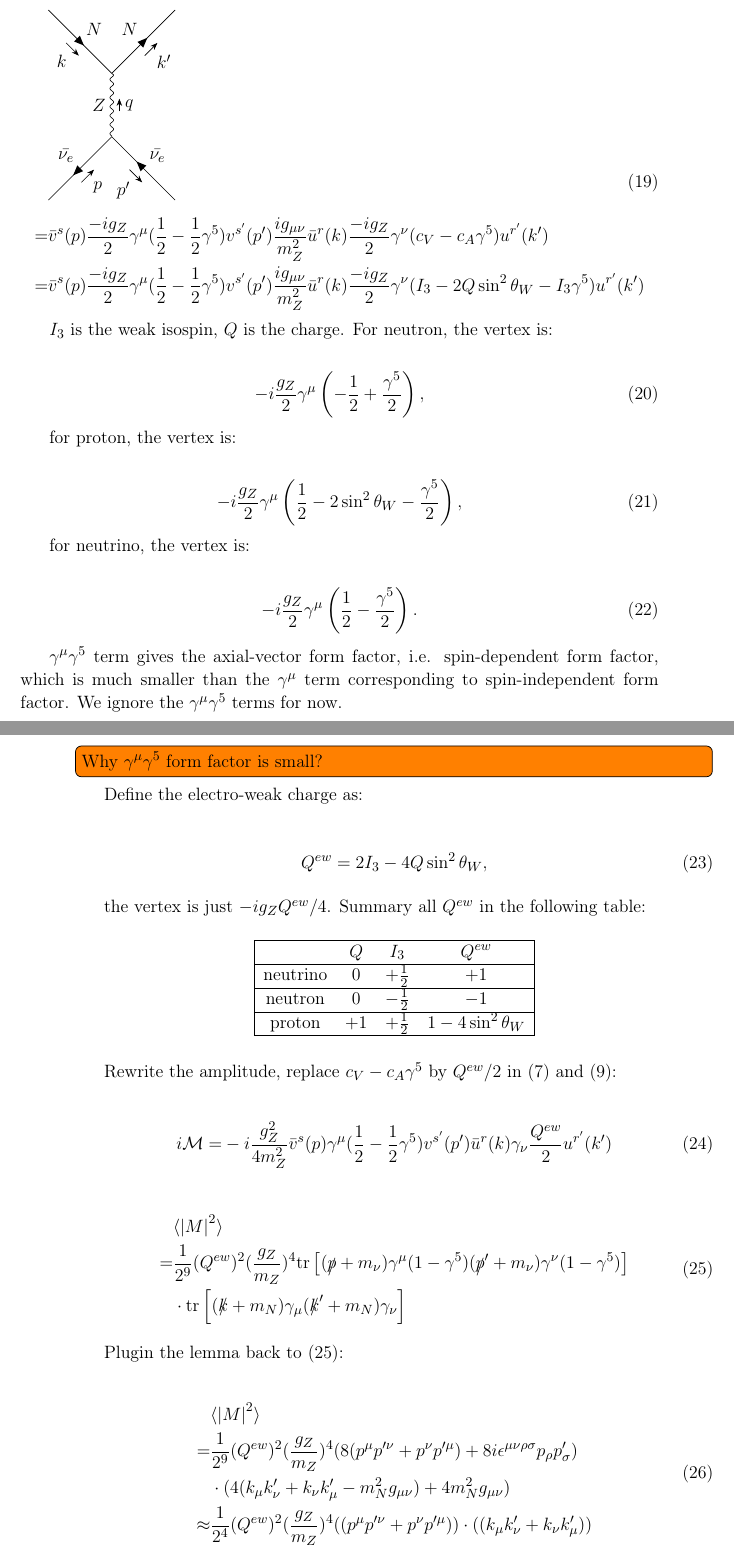
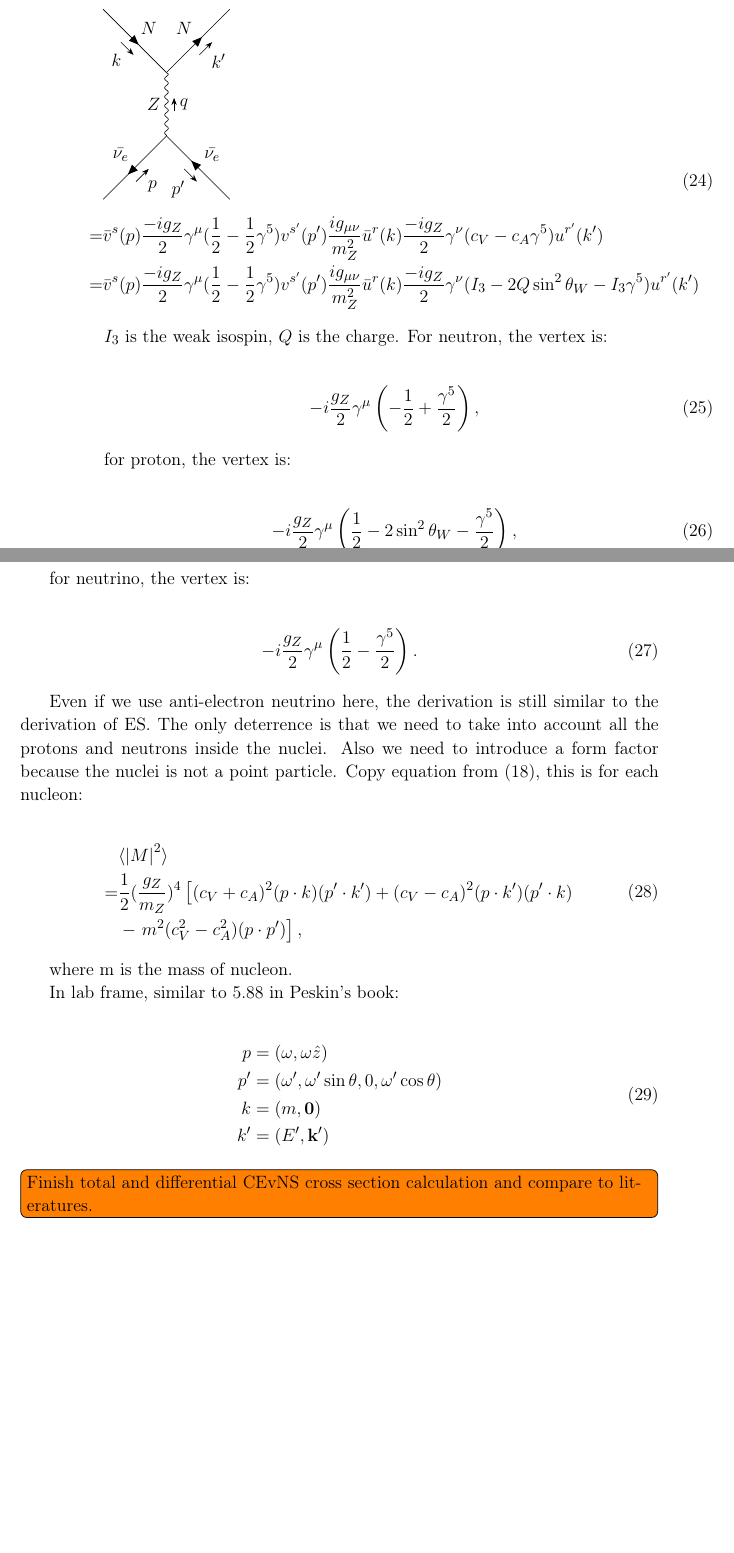
Before and after one commit to dachengx/cross_section, a LaTeX book (note/main.tex, which reads note/neutrino.tex): two parts of pages 13 and 14 of 41 before the commit and two parts of pages 14 and 15 of 40 after it, joined at a grey line, cut so that both start at the same text, the shorter picture padded with empty space. Compiled offline with pdfLaTeX.

Commit message:
Pause here and add numerical calculation

```diff
--- a/note/neutrino.tex
+++ b/note/neutrino.tex
@@ -378,65 +428,31 @@ for neutrino, the vertex is:
     -i\frac{g_Z}{2}\gamma^\mu\left(\recip{2}-\half{\gamma^5}\right).
 }
 
-$\gamma^\mu\gamma^5$ term gives the axial-vector form factor, i.e. spin-dependent form factor,
-which is much smaller than the $\gamma^\mu$ term corresponding to spin-independent form
-factor. We ignore the $\gamma^\mu\gamma^5$ terms for now.
-\todo[inline]{Why $\gamma^\mu\gamma^5$ form factor is small?}Define the electro-weak charge as:
-
-\eqnum{
-    Q^{ew} = 2I_3-4Q\sin^2{\theta_W},
-}
-
-the vertex is just $-ig_Z Q^{ew}/4$. Summary all $Q^{ew}$ in the following table:
-
-\begin{table}[htbp]
-    \centering
-    % \caption{}
-    \begin{tabular}{|c c c c|}
-        \hline
-         & $Q$ & $I_3$ & $Q^{ew}$ \\
-        \hline
-        neutrino & $0$ & $+\recip{2}$ & $+1$ \\
-        \hline
-        neutron & $0$ & $-\recip{2}$ & $-1$ \\
-        \hline
-        proton & $+1$ & $+\recip{2}$ & $1-4\sin^2{\theta_W}$ \\
-        \hline
-    \end{tabular}
-\end{table}
-
-Rewrite the amplitude, replace $c_V-c_A\gamma^5$ by $Q^{ew}/2$ in \eqref{eq:amp_ES} and \eqref{eq:M_ES_1}:
-
-\eqnum{
-    i\mathcal{M} =& -i\frac{g_Z^2}{4m_Z^2}\bar{v}^s(p)\gamma^\mu(\recip{2}-\recip{2}\gamma^5)v^{s^\prime}(p^\prime)
-    \bar{u}^r(k)\gamma_\nu\half{Q^{ew}}u^{r^\prime}(k^\prime)
-}
-
-\eqnum{
-    \label{eq:M_CEvNS_1}
-    &\langle\abs{M}^2\rangle \\
-    =& \recip{2^9}(Q^{ew})^2(\frac{g_Z}{m_Z})^4
-    \mathrm{tr}\left[(\slashed{p}+m_\nu)\gamma^\mu(1-\gamma^5)(\slashed{p}^\prime+m_\nu)\gamma^\nu(1-\gamma^5)\right] \\
-    &\cdot \mathrm{tr}\left[(\slashed{k}+m_N)\gamma_\mu(\slashed{k}^\prime+m_N)\gamma_\nu\right]
-}
-
-Plugin the lemma back to \eqref{eq:M_CEvNS_1}:
+Even if we use anti-electron neutrino here, the derivation is still similar to the derivation of ES.
+The only deterrence is that we need to take into account all the protons and neutrons inside the nuclei.
+Also we need to introduce a form factor because the nuclei is not a point particle.
+Copy equation from \eqref{eq:M_ES_2}, this is for each nucleon:
 
 \eqnum{
     &\langle\abs{M}^2\rangle \\
-    =& \recip{2^9}(Q^{ew})^2(\frac{g_Z}{m_Z})^4(
-        8(p^\mu p^{\prime\nu} + p^\nu p^{\prime\mu})
-        +8i \epsilon^{\mu\nu\rho\sigma}p_\rho p^\prime_\sigma
-    ) \\
-    &\cdot (
-        4(k_\mu k^\prime_\nu + k_\nu k^\prime_\mu - m_N^2 g_{\mu\nu}) + 4m_N^2 g_{\mu\nu}
-    ) \\
-    \approx& \recip{2^4}(Q^{ew})^2(\frac{g_Z}{m_Z})^4(
-        (p^\mu p^{\prime\nu} + p^\nu p^{\prime\mu})
-    ) \cdot (
-        (k_\mu k^\prime_\nu + k_\nu k^\prime_\mu)
-    )
+    =& \recip{2}(\frac{g_Z}{m_Z})^4\left[
+        (c_V+c_A)^2(p\cdot k)(p^\prime\cdot k^\prime) + (c_V-c_A)^2(p\cdot k^\prime)(p^\prime\cdot k) \right. \\
+        &- \left. m^2 (c_V^2-c_A^2)(p\cdot p^\prime)
+    \right],
 }
+
+where m is the mass of nucleon.
+
+In lab frame, similar to 5.88 in Peskin's book:
+
+\eqnum{
+    p &= (\omega, \omega\hat{z}) \\
+    p^\prime &= (\omega^\prime, \omega^\prime\sin{\theta},0,\omega^\prime\cos{\theta}) \\
+    k &= (m, \bf{0}) \\
+    k^\prime &= (E^\prime, \bf{k^\prime})
+}
+
+\todo[inline]{Finish total and differential CEvNS cross section calculation and compare to literatures.}
 
 \subsubsection{Inverse beta decay}
 
```
Also changed, not shown: note/wimp.tex (+1 -1 lines), note/neutrino.tex (54 more changed lines).
